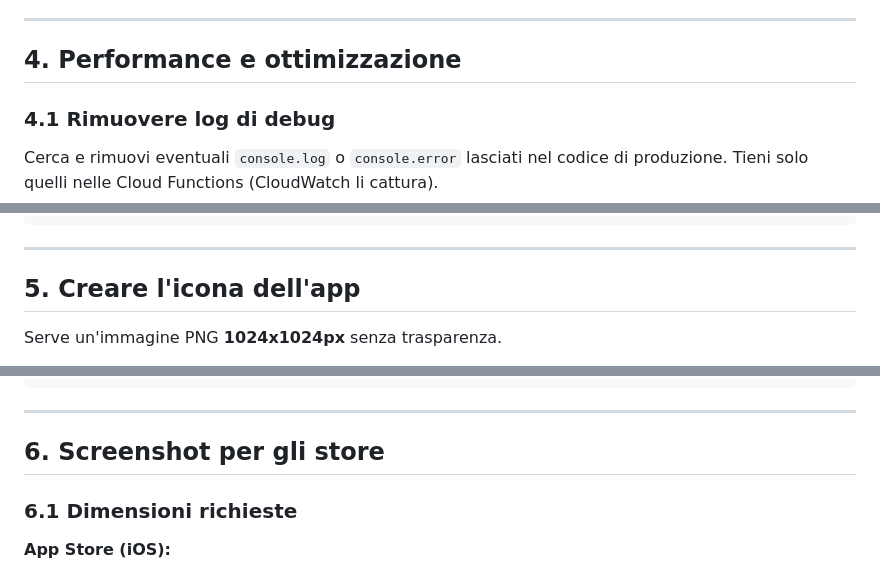
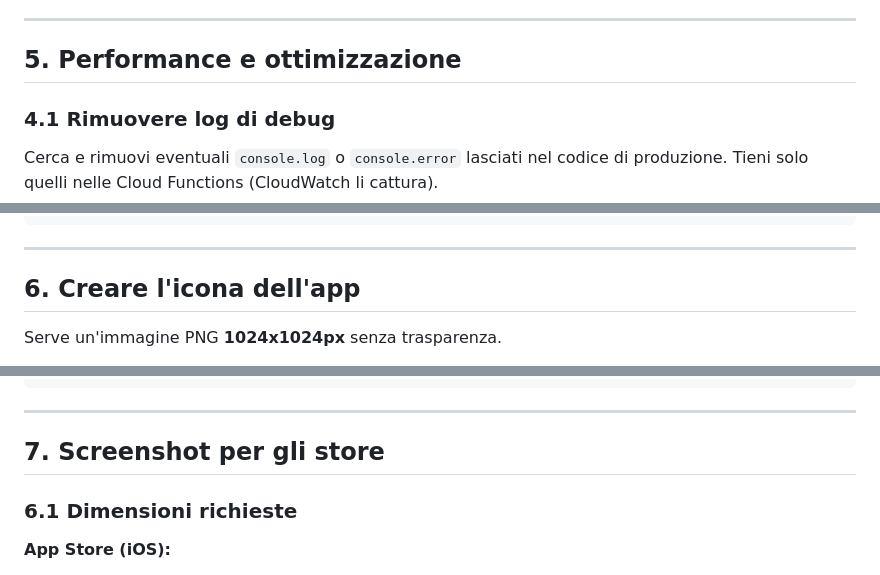
Before and after one commit to jackc1313/astrale, a Markdown page: docs/GUIDA-LANCIO.md, 3 parts joined by grey strips. GitHub-like rendering.

```diff
--- a/docs/GUIDA-LANCIO.md
+++ b/docs/GUIDA-LANCIO.md
@@ -208,7 +243,7 @@ L'app sul telefono si connette al tuo Mac via WiFi (stessa rete).
 
 ---
 
-## 4. Performance e ottimizzazione
+## 5. Performance e ottimizzazione
 
 ### 4.1 Rimuovere log di debug
 
@@ -236,7 +271,7 @@ L'app usa gia' uno splash screen con sfondo `#0d0d0d`. Per aggiungere un logo:
 
 ---
 
-## 5. Creare l'icona dell'app
+## 6. Creare l'icona dell'app
 
 Serve un'immagine PNG **1024x1024px** senza trasparenza.
 
@@ -259,7 +294,7 @@ Per Android, serve anche l'adaptive icon:
 
 ---
 
-## 6. Screenshot per gli store
+## 7. Screenshot per gli store
 
 ### 6.1 Dimensioni richieste
 
```
Also changed, not shown: other parts of docs/GUIDA-LANCIO.md (+59 -23 lines).
